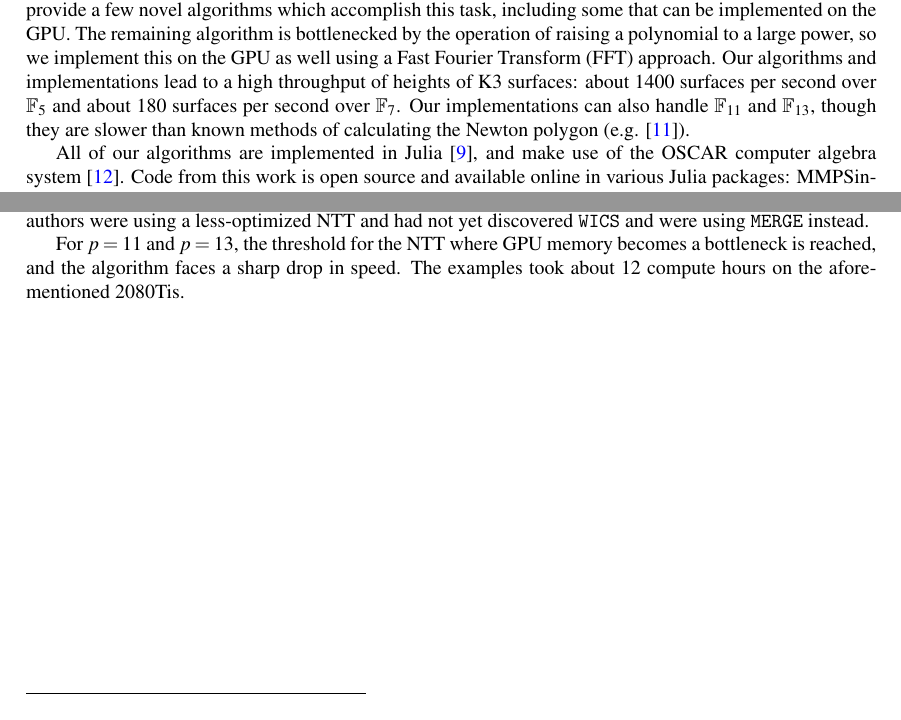
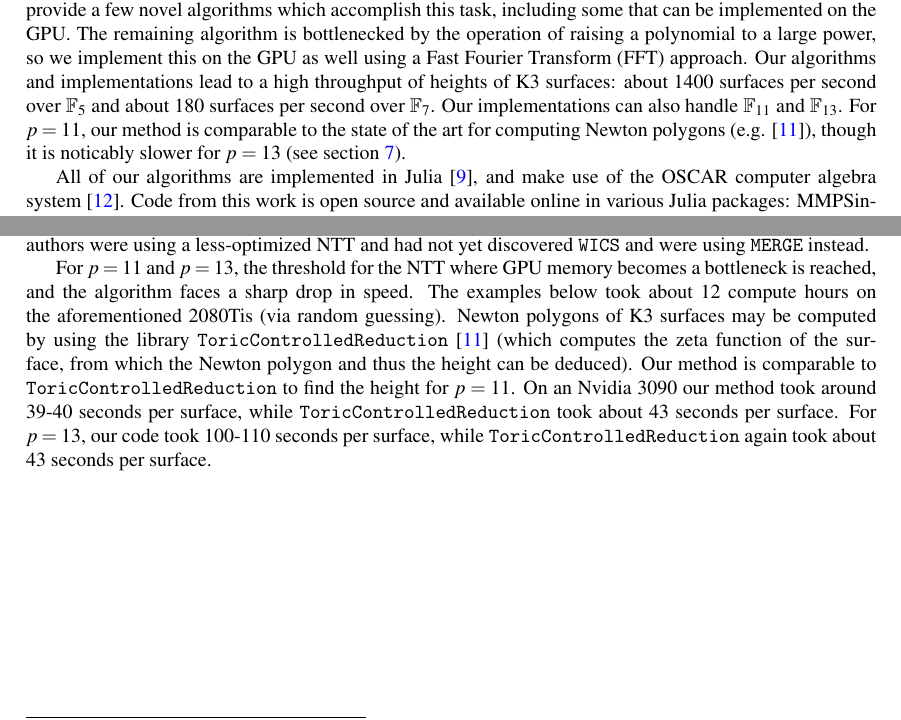
Before and after one commit to jjgarzella/all-heights-k3-surfaces, a LaTeX paper (main.tex, which reads heights.tex, intro.tex): two parts of pages 2 and 16 of 21, joined at a grey line, cut so that both start at the same text. Compiled offline with pdfLaTeX.

Commit message:
Add timing numbers and discussion for p=11,13

```diff
--- a/heights.tex
+++ b/heights.tex
@@ -98,8 +98,36 @@ and were using \(\merge\) instead.
 
 For $p = 11$ and $p = 13$, the threshold for the NTT where
 GPU memory becomes a bottleneck is reached, and the algorithm
-faces a sharp drop in speed. The examples took about 12 compute hours
-on the aforementioned 2080Tis.
+faces a sharp drop in speed. The examples below took about 12 compute hours
+on the aforementioned 2080Tis (via random guessing).
+Newton polygons of K3 surfaces may be computed by using the
+library \texttt{ToricControlledReduction}
+\cite{chk-2019-toric-controlled-reduction}
+(which computes the zeta
+function of the surface, from which the Newton polygon and thus the
+height can be deduced).
+Our method is comparable to \texttt{ToricControlledReduction} to find
+the height for \(p = 11\). On an Nvidia 3090 our method took
+around 39-40 seconds per surface, while \texttt{ToricControlledReduction} took
+about 43 seconds per surface.
+For \(p = 13\), our
+code took 100-110 seconds per surface, while \texttt{ToricControlledReduction}
+again took about 43 seconds per surface.
+
+% p=11,
+% us: 39s,TCR: error
+% us: 39s,TCR: error
+% us: 39s,TCR: error
+% us: 39s,TCR: error
+
+% us: 39s, TCR: 43s
+
+% p=13,
+% us: 113 s, TCR: 43 s
+% us: 102 s, TCR: 42 s
+% us: 104 s, TCR: error
+% us: 105 s, TCR: error
+
 
 \begin{figure}[htbp]
 	\begin{center}
--- a/intro.tex
+++ b/intro.tex
@@ -130,9 +130,12 @@ of heights of K3 surfaces:
 about 1400 surfaces per second over \(\mathbb{F}_{5}\) and
 about 180 surfaces per second over \(\mathbb{F}_{7}\).
 Our implementations can also handle \(\mathbb{F}_{11}\)
-and \(\mathbb{F}_{13}\), though they are slower than known methods
-of calculating the Newton polygon (e.g.
-\cite{chk-2019-toric-controlled-reduction}).
+and \(\mathbb{F}_{13}\).
+For \(p = 11\), our method is comparable to the state of the art
+for computing Newton polygons (e.g.
+\cite{chk-2019-toric-controlled-reduction}),
+though it is noticably slower
+for \(p = 13\) (see section \ref{sec:heights:surfaces}).
 
 All of our algorithms are implemented in Julia
 \cite{julia-2017}, and
```
Also changed, not shown: main.tex (+1 -0 lines), intro.tex (6 more changed lines).
